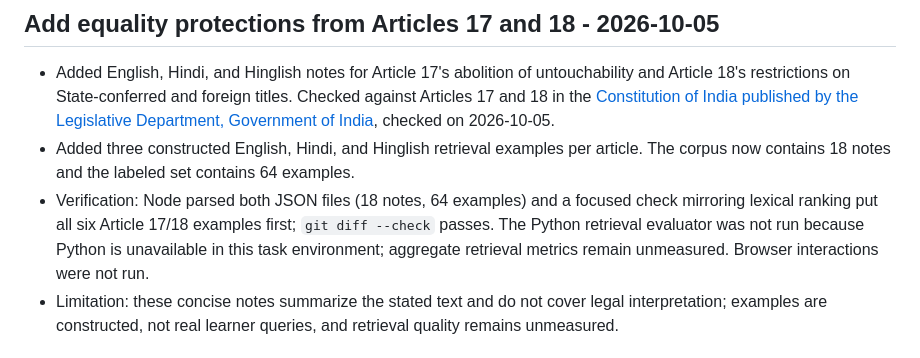
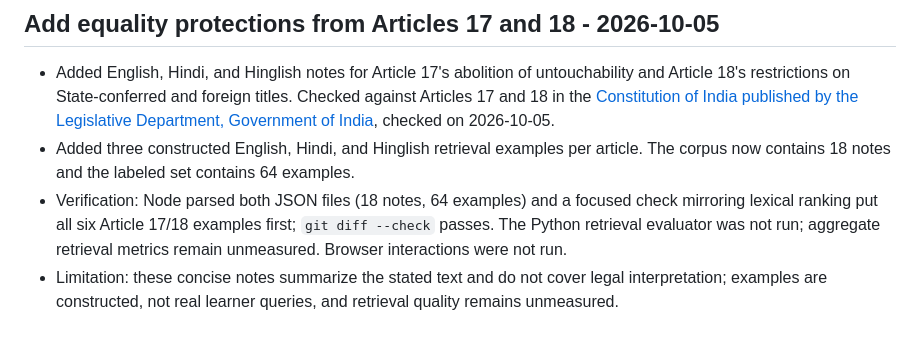
Before and after one commit to 7se7en72025/bolprep, a Markdown page: learning-log.md, the part around the change. Rendered like a GitHub page.

Commit message:
Correct Article 17 and 18 verification note

```diff
--- a/learning-log.md
+++ b/learning-log.md
@@ -4,7 +4,7 @@
 
 - Added English, Hindi, and Hinglish notes for Article 17's abolition of untouchability and Article 18's restrictions on State-conferred and foreign titles. Checked against Articles 17 and 18 in the [Constitution of India published by the Legislative Department, Government of India](https://www.legislative.gov.in/static/uploads/2025/08/7af1daa22d65f9d04c00ae9b9aa5a799.pdf), checked on 2026-10-05.
 - Added three constructed English, Hindi, and Hinglish retrieval examples per article. The corpus now contains 18 notes and the labeled set contains 64 examples.
-- Verification: Node parsed both JSON files (18 notes, 64 examples) and a focused check mirroring lexical ranking put all six Article 17/18 examples first; `git diff --check` passes. The Python retrieval evaluator was not run because Python is unavailable in this task environment; aggregate retrieval metrics remain unmeasured. Browser interactions were not run.
+- Verification: Node parsed both JSON files (18 notes, 64 examples) and a focused check mirroring lexical ranking put all six Article 17/18 examples first; `git diff --check` passes. The Python retrieval evaluator was not run; aggregate retrieval metrics remain unmeasured. Browser interactions were not run.
 - Limitation: these concise notes summarize the stated text and do not cover legal interpretation; examples are constructed, not real learner queries, and retrieval quality remains unmeasured.
 
 ## Cover protections for accused persons in Article 20 - 2026-10-05
```
